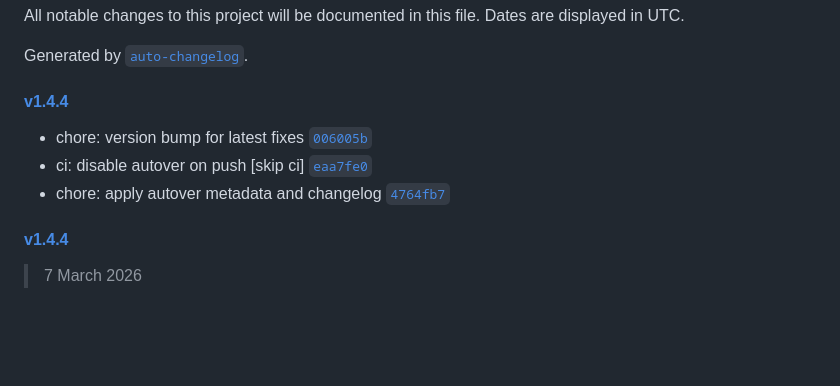
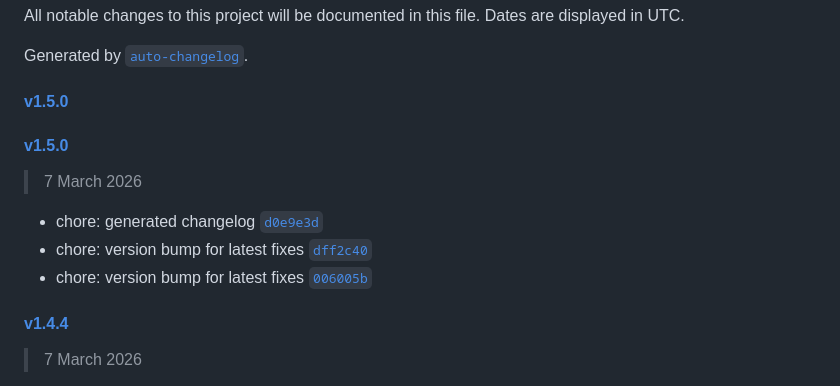
Before and after one commit to yammm/ynode-bootify, a Markdown page: CHANGELOG.md, the part around the change. Drawn GitHub-style; blank space fills up the shorter version.

Commit message:
chore: generated changelog
Signed-off-by: Michael Welter <me@mikinho.com>

```diff
--- a/CHANGELOG.md
+++ b/CHANGELOG.md
@@ -4,11 +4,15 @@ All notable changes to this project will be documented in this file. Dates are d
 
 Generated by [`auto-changelog`](https://github.com/CookPete/auto-changelog).
 
-#### [v1.4.4](https://github.com/yammm/ynode-bootify/compare/v1.4.4...v1.4.4)
+#### [v1.5.0](https://github.com/yammm/ynode-bootify/compare/v1.5.0...v1.5.0)
 
+#### [v1.5.0](https://github.com/yammm/ynode-bootify/compare/v1.4.4...v1.5.0)
+
+> 7 March 2026
+
+- chore: generated changelog [`d0e9e3d`](https://github.com/yammm/ynode-bootify/commit/d0e9e3d18e5f8669486b4c59ae4bfa71c24c4323)
+- chore: version bump for latest fixes [`dff2c40`](https://github.com/yammm/ynode-bootify/commit/dff2c40cb98348a4ee6cbea2a1c8ed6ad7ad6185)
 - chore: version bump for latest fixes [`006005b`](https://github.com/yammm/ynode-bootify/commit/006005b74685c88b8f86a13764fcc9fb72fc1145)
-- ci: disable autover on push [skip ci] [`eaa7fe0`](https://github.com/yammm/ynode-bootify/commit/eaa7fe042e83eba428c993738ce34515a57ad4f0)
-- chore: apply autover metadata and changelog [`4764fb7`](https://github.com/yammm/ynode-bootify/commit/4764fb75efbbce45e3720b0859661502b27c0631)
 
 #### [v1.4.4](https://github.com/yammm/ynode-bootify/compare/v1.4.2...v1.4.4)
 
```
